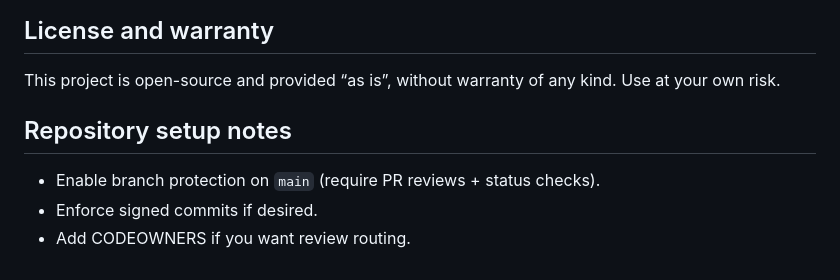
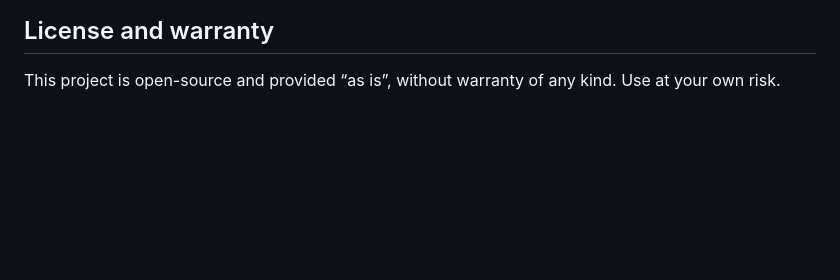
Before and after one commit to lcorrigan704/client-management-system, a Markdown page: README.md, the part around the change. Drawn GitHub-style; blank space fills up the shorter version.

```diff
--- a/README.md
+++ b/README.md
@@ -213,8 +213,3 @@ If you use Docker, back up `backend/data/app.db` instead.
 
 ## License and warranty
 This project is open-source and provided “as is”, without warranty of any kind. Use at your own risk.
-
-## Repository setup notes
-- Enable branch protection on `main` (require PR reviews + status checks).
-- Enforce signed commits if desired.
-- Add CODEOWNERS if you want review routing.
```
